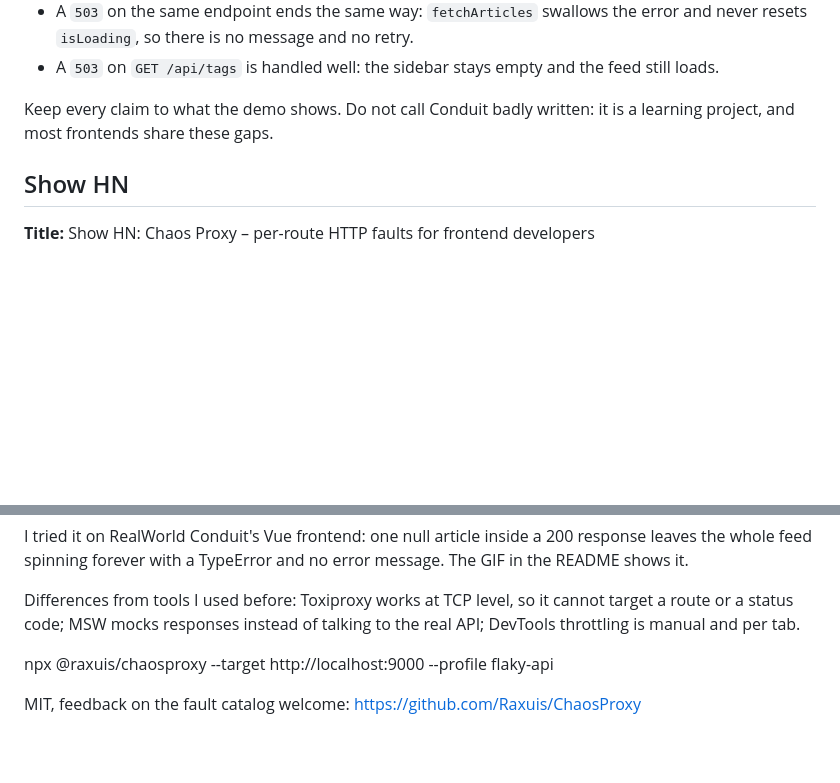
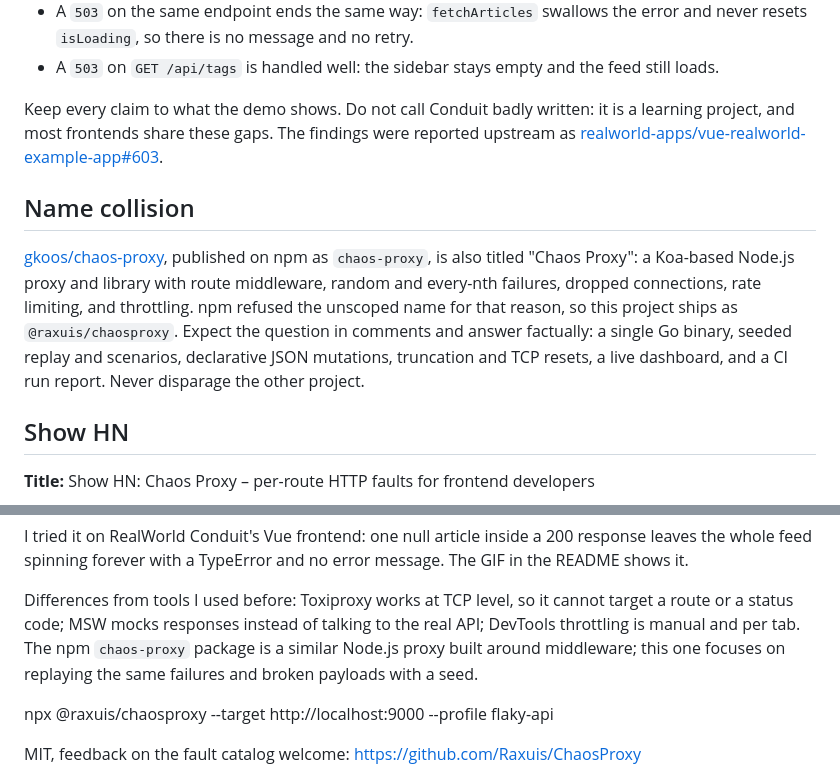
Before and after one commit to Raxuis/ChaosProxy, a Markdown page: docs/launch/launch-copy.md, 2 parts joined by grey strips. Drawn GitHub-style; blank space fills up the shorter version.

```diff
--- a/docs/launch/launch-copy.md
+++ b/docs/launch/launch-copy.md
@@ -22,7 +22,20 @@ against its Go/Gin API, behind Chaos Proxy:
   feed still loads.
 
 Keep every claim to what the demo shows. Do not call Conduit badly written: it
-is a learning project, and most frontends share these gaps.
+is a learning project, and most frontends share these gaps. The findings were
+reported upstream as
+[realworld-apps/vue-realworld-example-app#603](https://github.com/realworld-apps/vue-realworld-example-app/issues/603).
+
+## Name collision
+
+[gkoos/chaos-proxy](https://github.com/gkoos/chaos-proxy), published on npm as
+`chaos-proxy`, is also titled "Chaos Proxy": a Koa-based Node.js proxy and
+library with route middleware, random and every-nth failures, dropped
+connections, rate limiting, and throttling. npm refused the unscoped name for
+that reason, so this project ships as `@raxuis/chaosproxy`. Expect the question
+in comments and answer factually: a single Go binary, seeded replay and
+scenarios, declarative JSON mutations, truncation and TCP resets, a live
+dashboard, and a CI run report. Never disparage the other project.
 
 ## Show HN
 
@@ -47,7 +60,9 @@ message. The GIF in the README shows it.
 
 Differences from tools I used before: Toxiproxy works at TCP level, so it cannot
 target a route or a status code; MSW mocks responses instead of talking to the
-real API; DevTools throttling is manual and per tab.
+real API; DevTools throttling is manual and per tab. The npm `chaos-proxy`
+package is a similar Node.js proxy built around middleware; this one focuses on
+replaying the same failures and broken payloads with a seed.
 
 npx @raxuis/chaosproxy --target http://localhost:9000 --profile flaky-api
 
```
Also changed, not shown: README.md (+45 -8 lines), docs/progress/task-16-release.md (+10 -3 lines).
